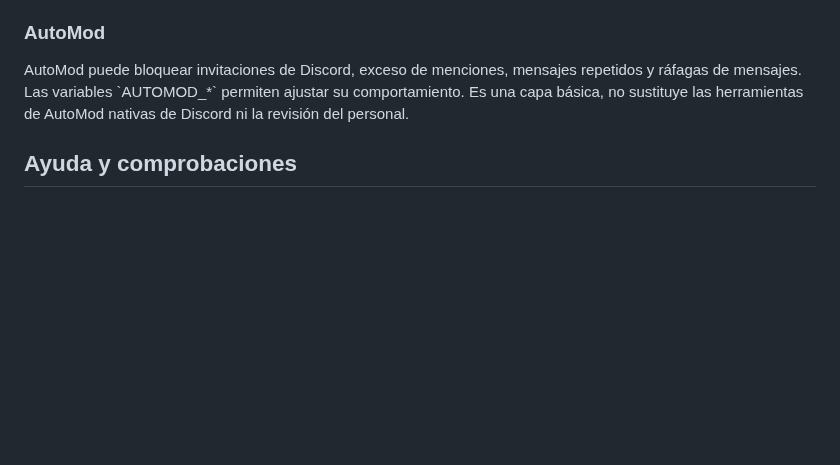
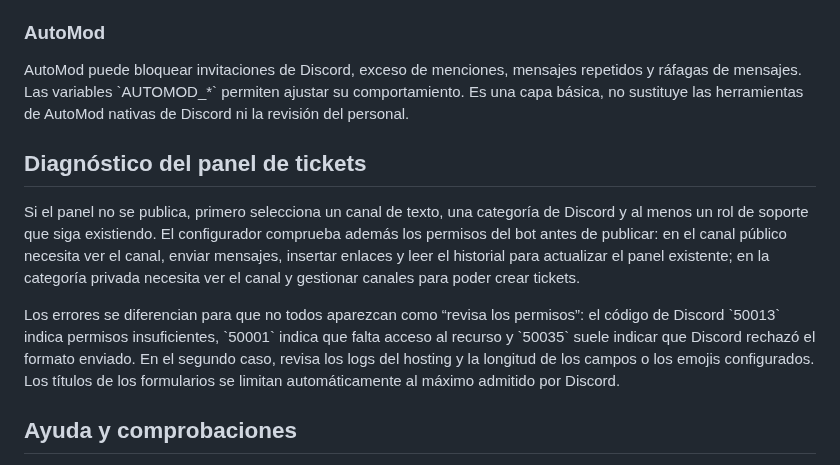
Before and after one commit to victorsotonino-cyber/Velo, a Markdown page: README.md, the part around the change. Drawn GitHub-style; blank space fills up the shorter version.

Commit message:
Document ticket panel troubleshooting and permissions

```diff
--- a/README.md
+++ b/README.md
@@ -83,6 +83,12 @@ Los pagos no se verifican automáticamente. Elegir un método no significa que e
 ### AutoMod
 AutoMod puede bloquear invitaciones de Discord, exceso de menciones, mensajes repetidos y ráfagas de mensajes. Las variables \`AUTOMOD_*\` permiten ajustar su comportamiento. Es una capa básica, no sustituye las herramientas de AutoMod nativas de Discord ni la revisión del personal.
 
+## Diagnóstico del panel de tickets
+
+Si el panel no se publica, primero selecciona un canal de texto, una categoría de Discord y al menos un rol de soporte que siga existiendo. El configurador comprueba además los permisos del bot antes de publicar: en el canal público necesita ver el canal, enviar mensajes, insertar enlaces y leer el historial para actualizar el panel existente; en la categoría privada necesita ver el canal y gestionar canales para poder crear tickets.
+
+Los errores se diferencian para que no todos aparezcan como “revisa los permisos”: el código de Discord \`50013\` indica permisos insuficientes, \`50001\` indica que falta acceso al recurso y \`50035\` suele indicar que Discord rechazó el formato enviado. En el segundo caso, revisa los logs del hosting y la longitud de los campos o los emojis configurados. Los títulos de los formularios se limitan automáticamente al máximo admitido por Discord.
+
 ## Ayuda y comprobaciones
 
 - \`npm run check\`: comprueba sintaxis de los archivos JavaScript principales.
```
